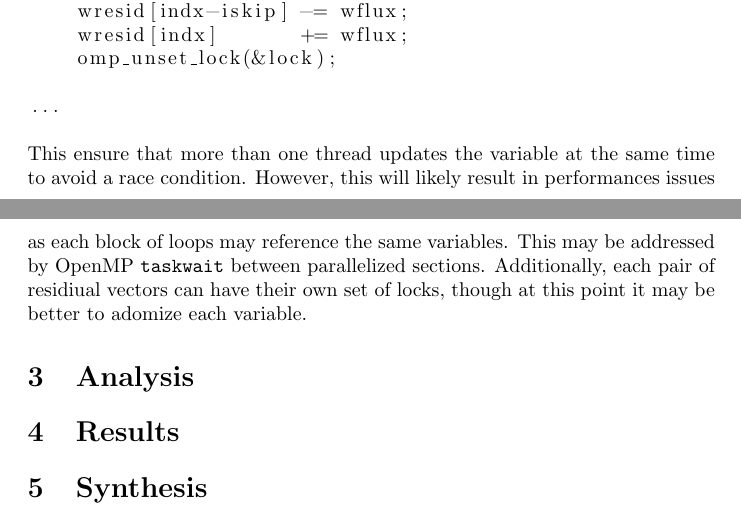
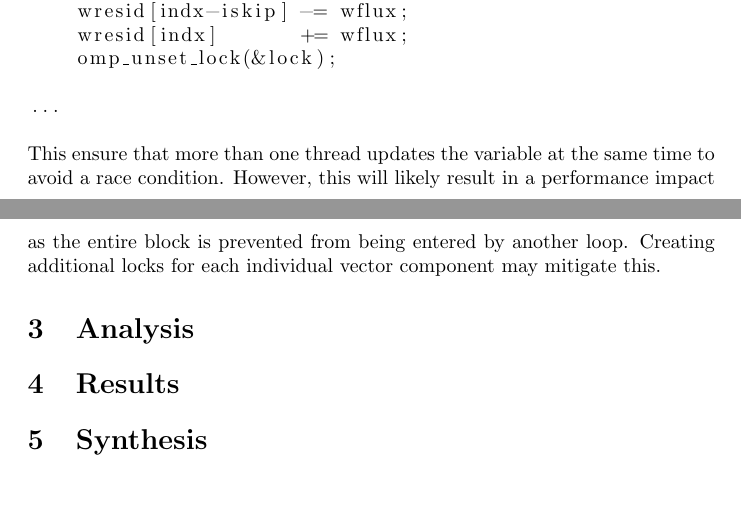
Before and after one commit to userjack6880/parallel_algo_project2, a LaTeX document (project2_report.tex): two parts of pages 2 and 3 of 3, joined at a grey line, cut so that both start at the same text, the shorter picture padded with empty space. Compiled offline with pdfLaTeX.

Commit message:
doing work

```diff
--- a/project2_report.tex
+++ b/project2_report.tex
@@ -109,11 +109,10 @@ for(int i=0; i<ni+1; ++i) {
   \end{lstlisting}
 
   This ensure that more than one thread updates the variable at the same time
-  to avoid a race condition. However, this will likely result in performances
-  issues as each block of loops may reference the same variables. This may be
-  addressed by OpenMP \verb|taskwait| between parallelized sections.
-  Additionally, each pair of residiual vectors can have their own set of locks,
-  though at this point it may be better to adomize each variable.
+  to avoid a race condition. However, this will likely result in a performance
+  impact as the entire block is prevented from being entered by another loop.
+  Creating additional locks for each individual vector component may mitigate
+  this.
 
   \section{Analysis}
 
```
Also changed, not shown: 1 other file.
